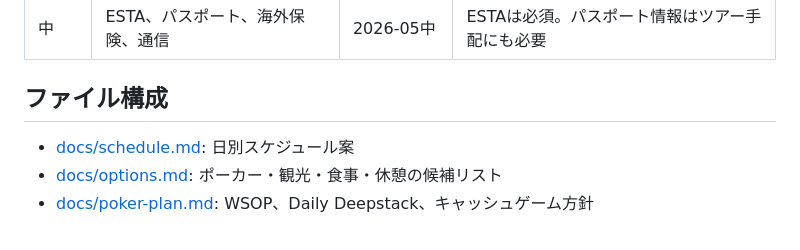
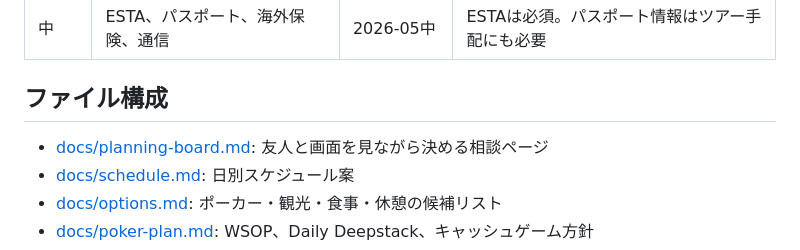
Before and after one commit to kotemo501/wsop2026-trip-guide, a Markdown page: README.md, the part around the change. GitHub-like rendering.

Commit message:
Add planning board for schedule decisions

```diff
--- a/README.md
+++ b/README.md
@@ -38,6 +38,7 @@
 
 ## ファイル構成
 
+- [docs/planning-board.md](docs/planning-board.md): 友人と画面を見ながら決める相談ページ
 - [docs/schedule.md](docs/schedule.md): 日別スケジュール案
 - [docs/options.md](docs/options.md): ポーカー・観光・食事・休憩の候補リスト
 - [docs/poker-plan.md](docs/poker-plan.md): WSOP、Daily Deepstack、キャッシュゲーム方針
```
Also changed, not shown: docs/planning-board.md (added, +178 -0 lines).
